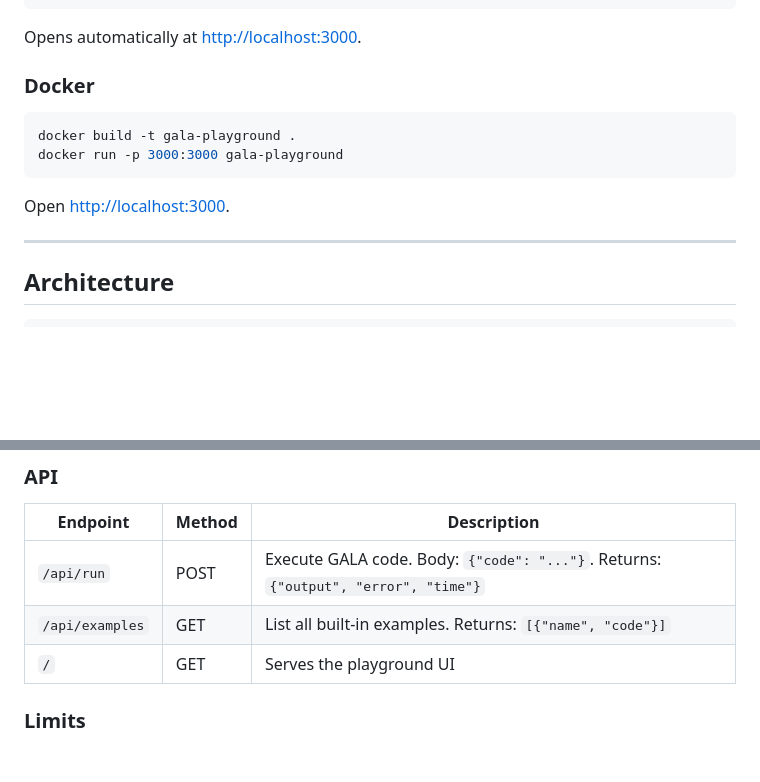
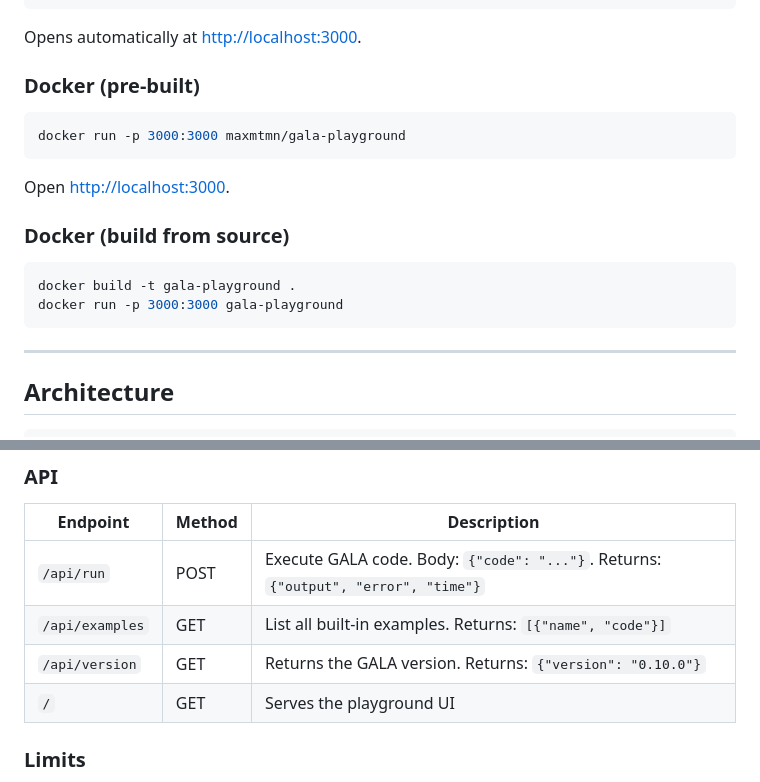
Before and after one commit to martianoff/gala-playground, a Markdown page: README.MD, 2 parts joined by grey strips. GitHub-like rendering; blank space fills up the shorter version.

Commit message:
docs: update README with version endpoint, Docker Hub image, remove placeholder
Co-Authored-By: Claude Opus 4.6 <noreply@anthropic.com>

````diff
--- a/README.MD
+++ b/README.MD
@@ -56,14 +56,20 @@ go run server.go
 
 Opens automatically at [http://localhost:3000](http://localhost:3000).
 
-### Docker
+### Docker (pre-built)
+
+```bash
+docker run -p 3000:3000 maxmtmn/gala-playground
+```
+
+Open [http://localhost:3000](http://localhost:3000).
+
+### Docker (build from source)
 
 ```bash
 docker build -t gala-playground .
 docker run -p 3000:3000 gala-playground
 ```
-
-Open [http://localhost:3000](http://localhost:3000).
 
 ---
 
@@ -95,6 +101,7 @@ gala-playground/
 |----------|--------|-------------|
 | `/api/run` | POST | Execute GALA code. Body: `{"code": "..."}`. Returns: `{"output", "error", "time"}` |
 | `/api/examples` | GET | List all built-in examples. Returns: `[{"name", "code"}]` |
+| `/api/version` | GET | Returns the GALA version. Returns: `{"version": "0.10.0"}` |
 | `/` | GET | Serves the playground UI |
 
 ### Limits
````
